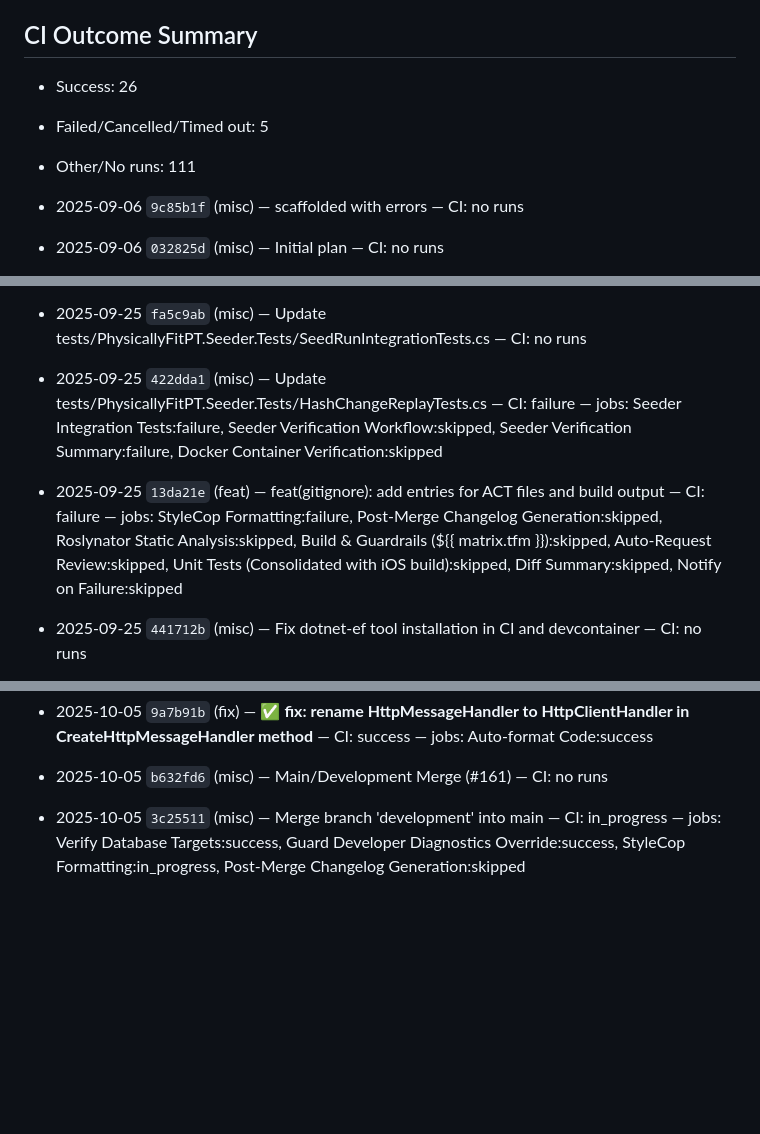
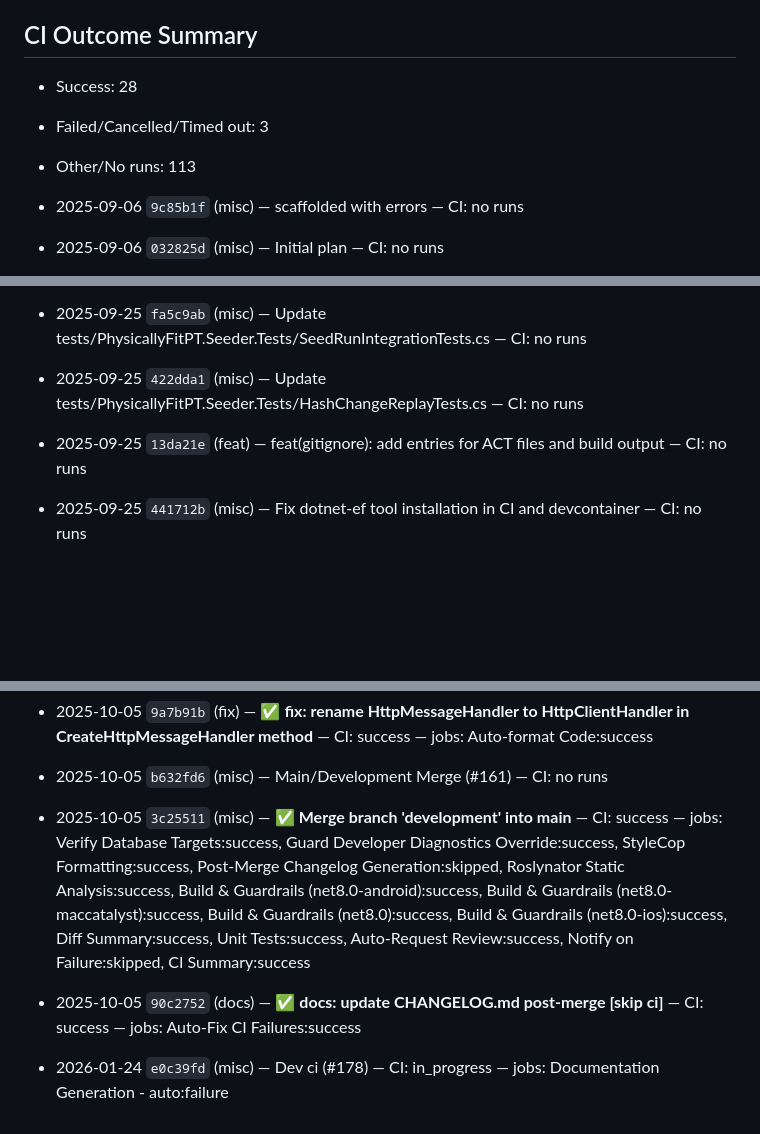
Before and after one commit to BlackHouseDeveloper/PFPT, a Markdown page: docs/CHANGELOG.md, 3 parts joined by grey strips. GitHub-like rendering; blank space fills up the shorter version.

Commit message:
docs: update CHANGELOG.md post-merge [skip ci]

```diff
--- a/docs/CHANGELOG.md
+++ b/docs/CHANGELOG.md
@@ -2,9 +2,9 @@
 
 _Auto-generated post-merge by CI. Commits are annotated with workflow outcomes. ✅ indicates success._
 ## CI Outcome Summary
-- Success: 26
-- Failed/Cancelled/Timed out: 5
-- Other/No runs: 111
+- Success: 28
+- Failed/Cancelled/Timed out: 3
+- Other/No runs: 113
 
 
 - 2025-09-06 `9c85b1f` (misc) — scaffolded with errors — CI: no runs
@@ -109,8 +109,8 @@ _Auto-generated post-merge by CI. Commits are annotated with workflow outcomes.
 - 2025-09-24 `0f11cd8` (misc) — Add comprehensive seeder testing, Docker support, and CI integration — CI: no runs
 - 2025-09-25 `6cb3832` (misc) — Add script to synchronize seeded SQLite database with MAUI targets — CI: no runs
 - 2025-09-25 `fa5c9ab` (misc) — Update tests/PhysicallyFitPT.Seeder.Tests/SeedRunIntegrationTests.cs — CI: no runs
-- 2025-09-25 `422dda1` (misc) — Update tests/PhysicallyFitPT.Seeder.Tests/HashChangeReplayTests.cs — CI: failure — jobs: Seeder Integration Tests:failure, Seeder Verification Workflow:skipped, Seeder Verification Summary:failure, Docker Container Verification:skipped
-- 2025-09-25 `13da21e` (feat) — feat(gitignore): add entries for ACT files and build output — CI: failure — jobs: StyleCop Formatting:failure, Post-Merge Changelog Generation:skipped, Roslynator Static Analysis:skipped, Build & Guardrails (${{ matrix.tfm }}):skipped, Auto-Request Review:skipped, Unit Tests (Consolidated with iOS build):skipped, Diff Summary:skipped, Notify on Failure:skipped
+- 2025-09-25 `422dda1` (misc) — Update tests/PhysicallyFitPT.Seeder.Tests/HashChangeReplayTests.cs — CI: no runs
+- 2025-09-25 `13da21e` (feat) — feat(gitignore): add entries for ACT files and build output — CI: no runs
 - 2025-09-25 `441712b` (misc) — Fix dotnet-ef tool installation in CI and devcontainer — CI: no runs
 - 2025-09-25 `17fb98b` (misc) — Complete dotnet-ef tool installation fix with comprehensive testing — CI: failure — jobs: StyleCop Formatting:failure, Post-Merge Changelog Generation:success, Roslynator Static Analysis:skipped, Build & Guardrails (${{ matrix.tfm }}):skipped, Unit Tests (Consolidated with iOS build):skipped, Auto-Request Review:skipped, Notify on Failure:skipped, Diff Summary:skipped
 - 2025-09-25 `1a012c0` (docs) — ✅ **docs: update CHANGELOG.md post-merge [skip ci]** — CI: success — jobs: Auto-Fix CI Failures:success
@@ -148,4 +148,6 @@ _Auto-generated post-merge by CI. Commits are annotated with workflow outcomes.
 - 2025-10-05 `2877d64` (misc) — ✅ **Enhance SQLite data source logging, improve AppStatsService metrics initialization, and update polling mechanism in DebugStatBar component** — CI: success — jobs: Automated Issue Triage:success
 - 2025-10-05 `9a7b91b` (fix) — ✅ **fix: rename HttpMessageHandler to HttpClientHandler in CreateHttpMessageHandler method** — CI: success — jobs: Auto-format Code:success
 - 2025-10-05 `b632fd6` (misc) — Main/Development Merge (#161) — CI: no runs
-- 2025-10-05 `3c25511` (misc) — Merge branch 'development' into main — CI: in_progress — jobs: Verify Database Targets:success, Guard Developer Diagnostics Override:success, StyleCop Formatting:in_progress, Post-Merge Changelog Generation:skipped
+- 2025-10-05 `3c25511` (misc) — ✅ **Merge branch 'development' into main** — CI: success — jobs: Verify Database Targets:success, Guard Developer Diagnostics Override:success, StyleCop Formatting:success, Post-Merge Changelog Generation:skipped, Roslynator Static Analysis:success, Build & Guardrails (net8.0-android):success, Build & Guardrails (net8.0-maccatalyst):success, Build & Guardrails (net8.0):success, Build & Guardrails (net8.0-ios):success, Diff Summary:success, Unit Tests:success, Auto-Request Review:success, Notify on Failure:skipped, CI Summary:success
+- 2025-10-05 `90c2752` (docs) — ✅ **docs: update CHANGELOG.md post-merge [skip ci]** — CI: success — jobs: Auto-Fix CI Failures:success
+- 2026-01-24 `e0c39fd` (misc) — Dev ci (#178) — CI: in_progress — jobs: Documentation Generation - auto:failure
```
